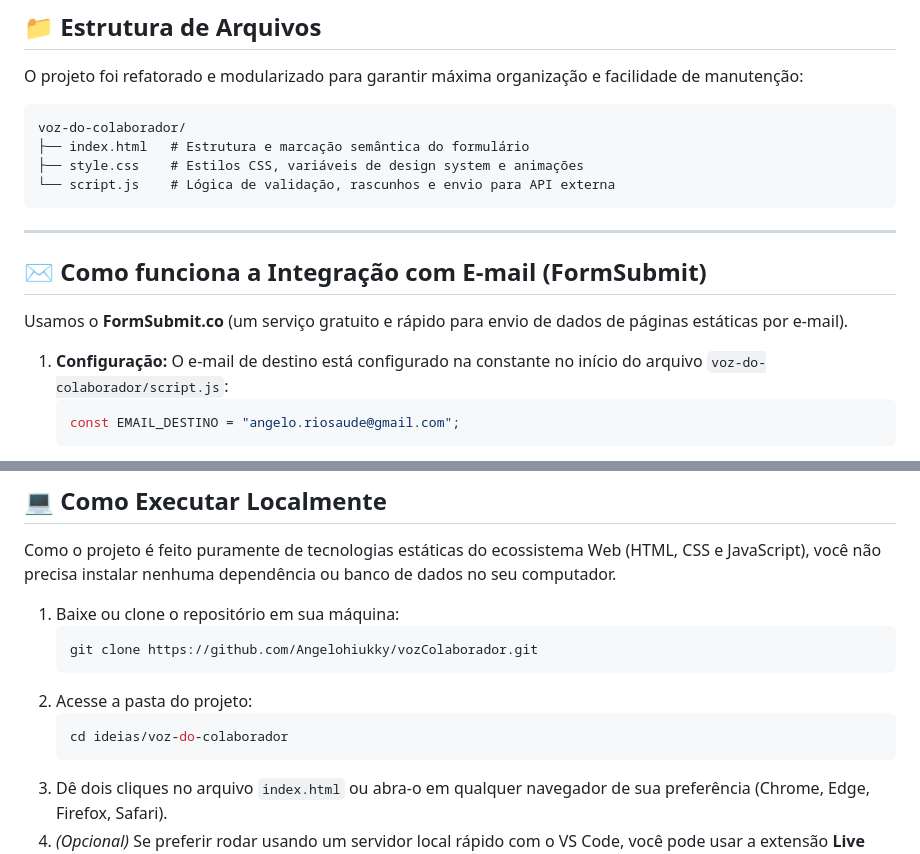
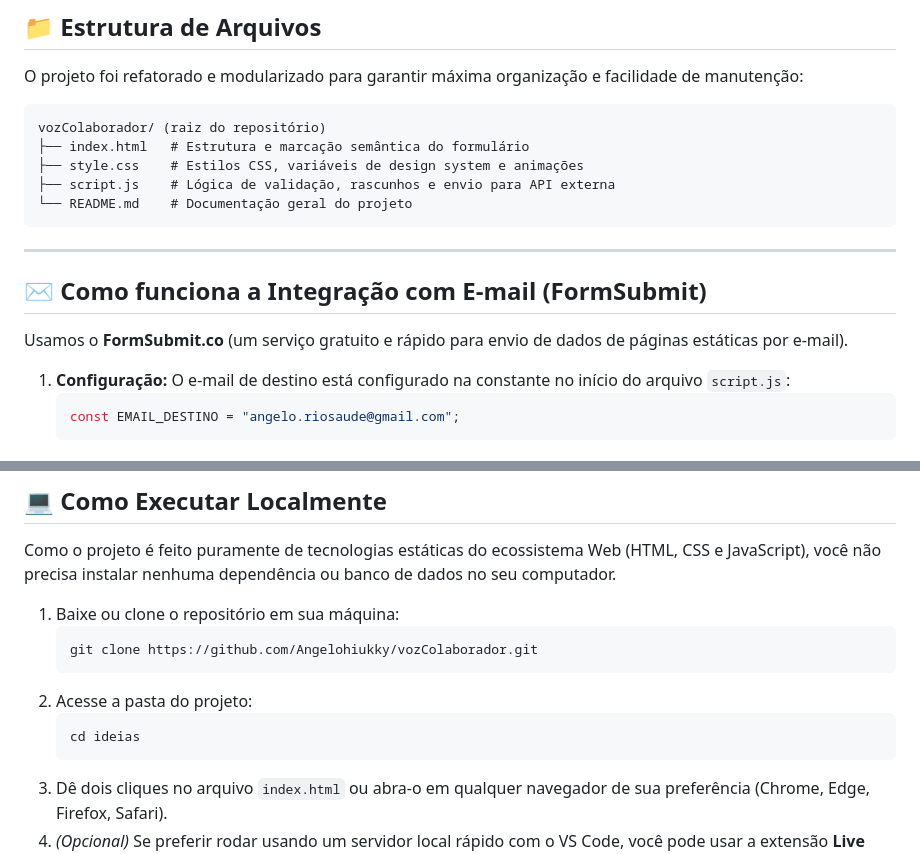
Before and after one commit to Angelohiukky/vozColaborador, a Markdown page: README.md, 2 parts joined by grey strips. Drawn GitHub-style.

Commit message:
docs: atualizar estrutura de pastas no README

````diff
--- a/README.md
+++ b/README.md
@@ -20,10 +20,11 @@ Um formulário interativo, dinâmico e moderno construído para dar voz aos cola
 O projeto foi refatorado e modularizado para garantir máxima organização e facilidade de manutenção:
 
 ```text
-voz-do-colaborador/
+vozColaborador/ (raiz do repositório)
 ├── index.html   # Estrutura e marcação semântica do formulário
 ├── style.css    # Estilos CSS, variáveis de design system e animações
-└── script.js    # Lógica de validação, rascunhos e envio para API externa
+├── script.js    # Lógica de validação, rascunhos e envio para API externa
+└── README.md    # Documentação geral do projeto
 ```
 
 ---
@@ -32,7 +33,7 @@ voz-do-colaborador/
 
 Usamos o **FormSubmit.co** (um serviço gratuito e rápido para envio de dados de páginas estáticas por e-mail).
 
-1. **Configuração:** O e-mail de destino está configurado na constante no início do arquivo `voz-do-colaborador/script.js`:
+1. **Configuração:** O e-mail de destino está configurado na constante no início do arquivo `script.js`:
    ```javascript
    const EMAIL_DESTINO = "angelo.riosaude@gmail.com";
    ```
@@ -53,7 +54,7 @@ Como o projeto é feito puramente de tecnologias estáticas do ecossistema Web (
    ```
 2. Acesse a pasta do projeto:
    ```bash
-   cd ideias/voz-do-colaborador
+   cd ideias
    ```
 3. Dê dois cliques no arquivo `index.html` ou abra-o em qualquer navegador de sua preferência (Chrome, Edge, Firefox, Safari).
 4. *(Opcional)* Se preferir rodar usando um servidor local rápido com o VS Code, você pode usar a extensão **Live Server** para obter recarregamento em tempo real (Hot Reload).
````
